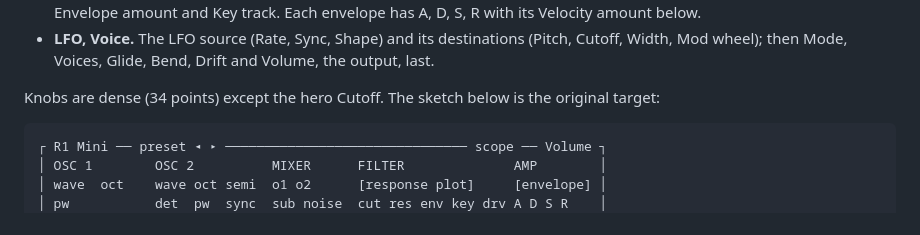
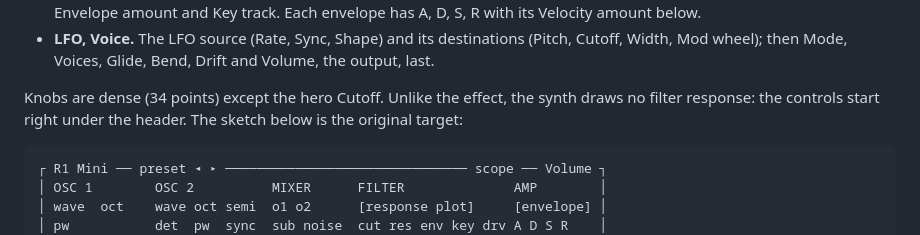
Before and after one commit to protocodus/rill-daw, a Markdown page: docs/R1_DEVICES.md, the part around the change. GitHub-like rendering.

````diff
--- a/docs/R1_DEVICES.md
+++ b/docs/R1_DEVICES.md
@@ -777,7 +777,9 @@ classic subtractive layout:
   (Pitch, Cutoff, Width, Mod wheel); then Mode, Voices, Glide, Bend, Drift
   and Volume, the output, last.
 
-Knobs are dense (34 points) except the hero Cutoff. The sketch below is the
+Knobs are dense (34 points) except the hero Cutoff. Unlike the effect, the
+synth draws no filter response: the controls start right under the header.
+The sketch below is the
 original target:
 
 ```text
````
Also changed, not shown: docs/UI.md (+4 -0 lines), artifacts/readme-r1-filter.png, artifacts/readme-r1-mini.png, 7 other files.
